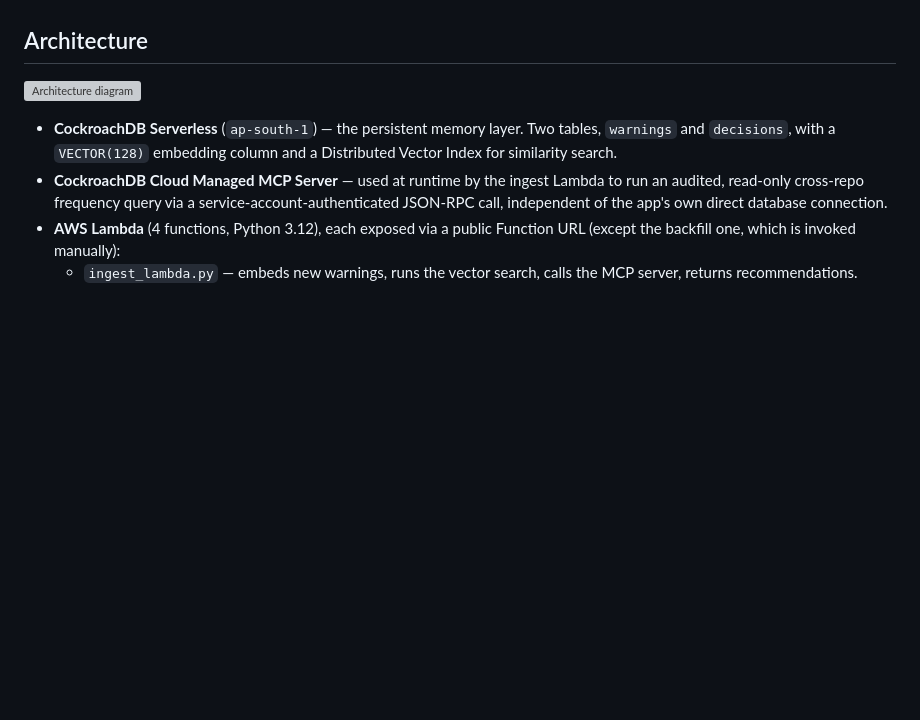
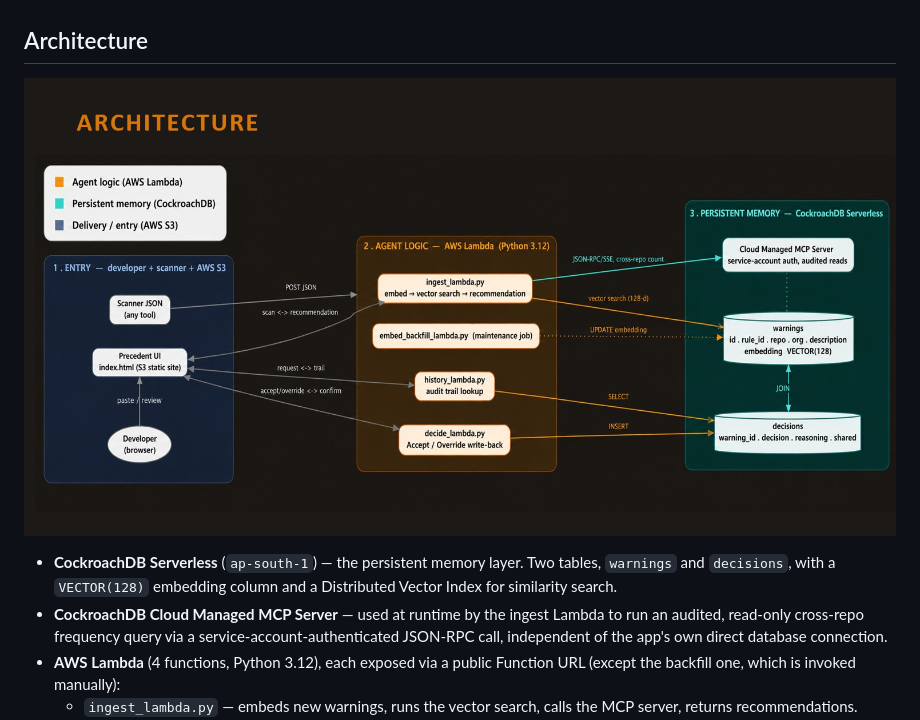
Before and after one commit to Nivikiwi/Precedent, a Markdown page: README.md, the part around the change. Rendered like a GitHub page; blank space fills up the shorter version; grey boxes are pictures that could not be loaded.

Commit message:
Change architecture diagram image file
Updated architecture diagram reference in README.

```diff
--- a/README.md
+++ b/README.md
@@ -40,7 +40,7 @@ issues, blog posts, and postmortems this project is grounded in.
 
 ## Architecture
 
-![Architecture diagram](architecture_diagram.jpg)
+![Architecture diagram](precendent-arch.jpg)
 
 - **CockroachDB Serverless** (`ap-south-1`) — the persistent memory
   layer. Two tables, `warnings` and `decisions`, with a
```
